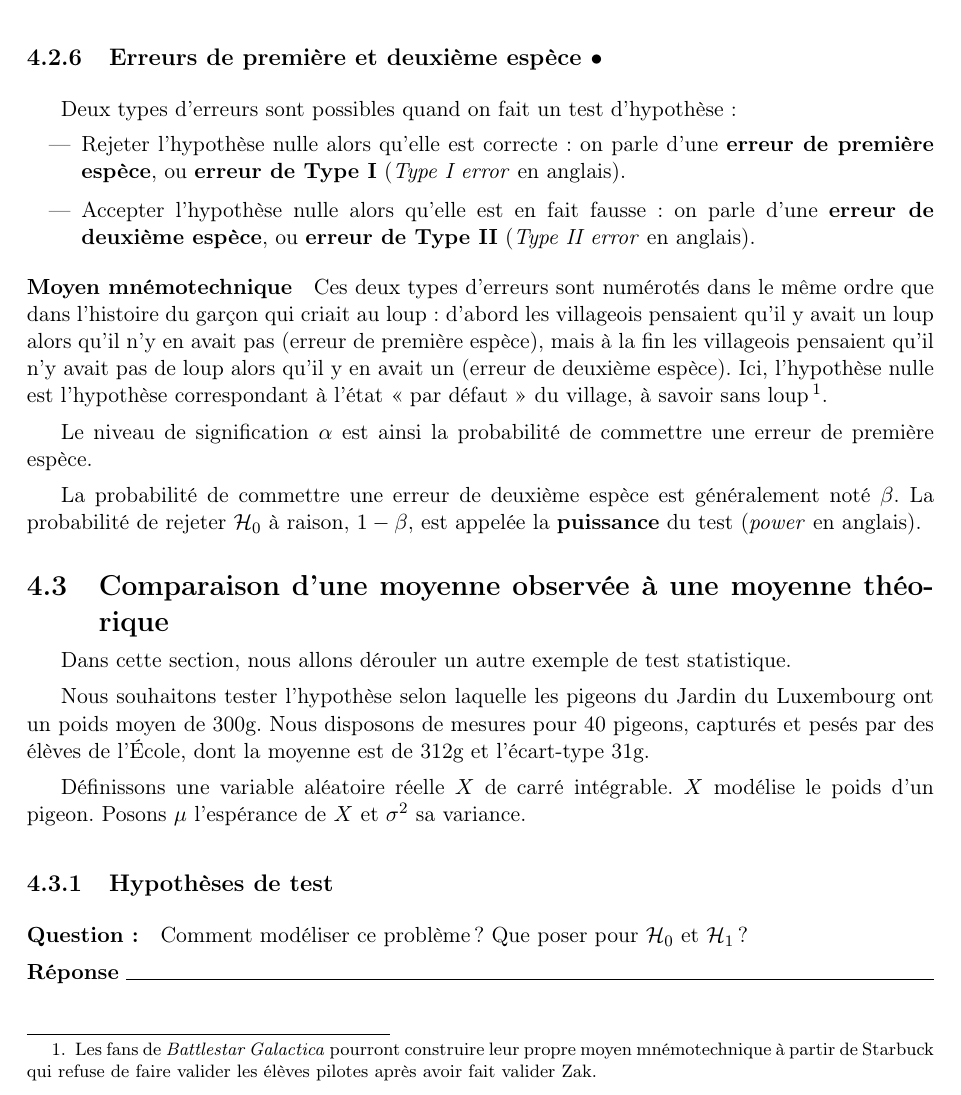
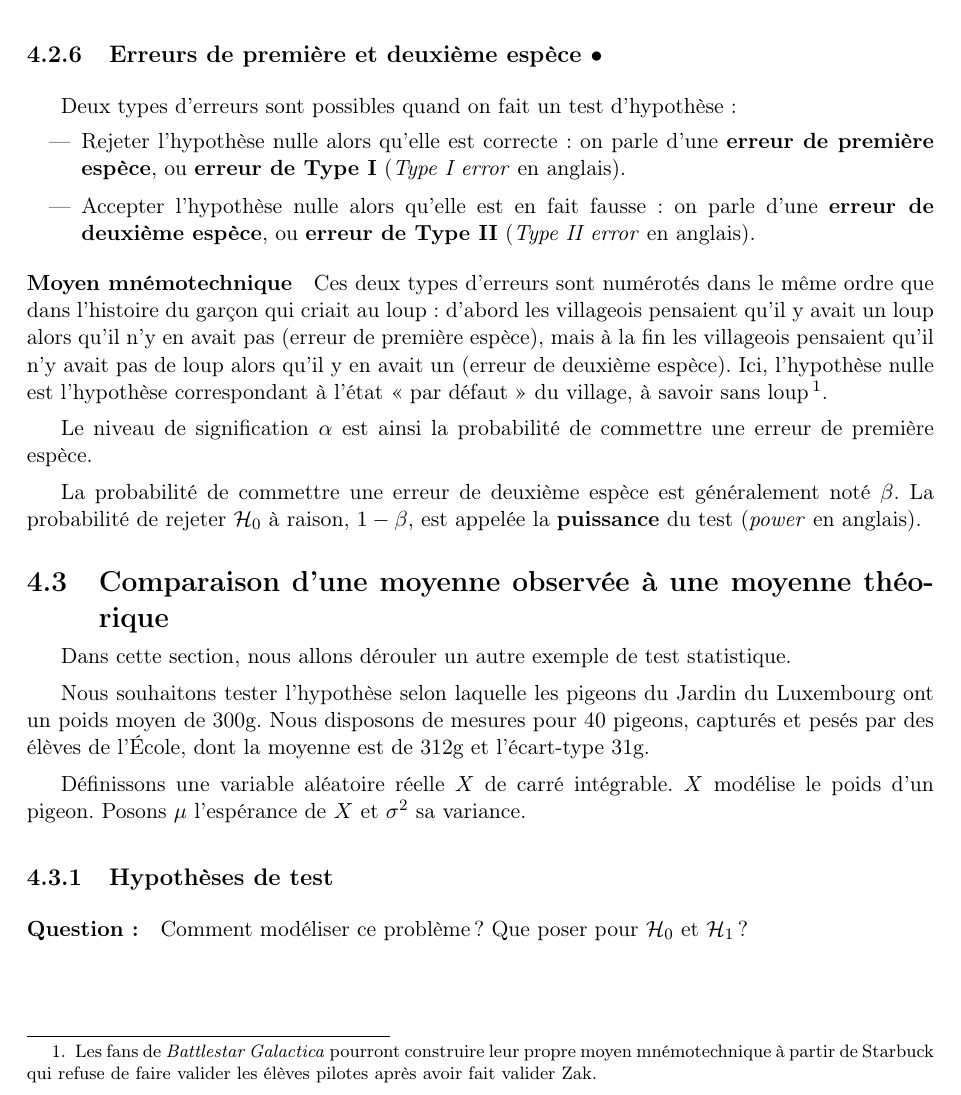
Before and after one commit to chagaz/sdd_2021, a LaTeX thesis (poly/sdd_2021_poly.tex, which reads poly/contents/tests.tex): part of page 48 of 118, cut so that both start at the same text. Compiled offline with pdfLaTeX; the source files are stored in an older character set and shown here as Unicode; a LaTeX package or settings file that is missing is left out.

Commit message:
fixed widow

```diff
--- a/poly/contents/tests.tex
+++ b/poly/contents/tests.tex
@@ -421,7 +421,7 @@ variance.
 
 \subsection{Hypothèses de test}
 \paragraph{Question:} Comment modéliser ce problème ? Que poser pour $\HH_0$ et
-$\HH_1$ ?
+$\HH_1$ ? \newpage
 \begin{answer}
   Nous posons $n=40$ ; les poids des 40 pigeons, $(x_1, x_2, \dots, x_n)$, sont
   la réalisation de l'échantillon aléatoire $(X_1, X_2, \dots, X_n)$ composé de
```
Also changed, not shown: poly/sdd_2021_poly.pdf.
